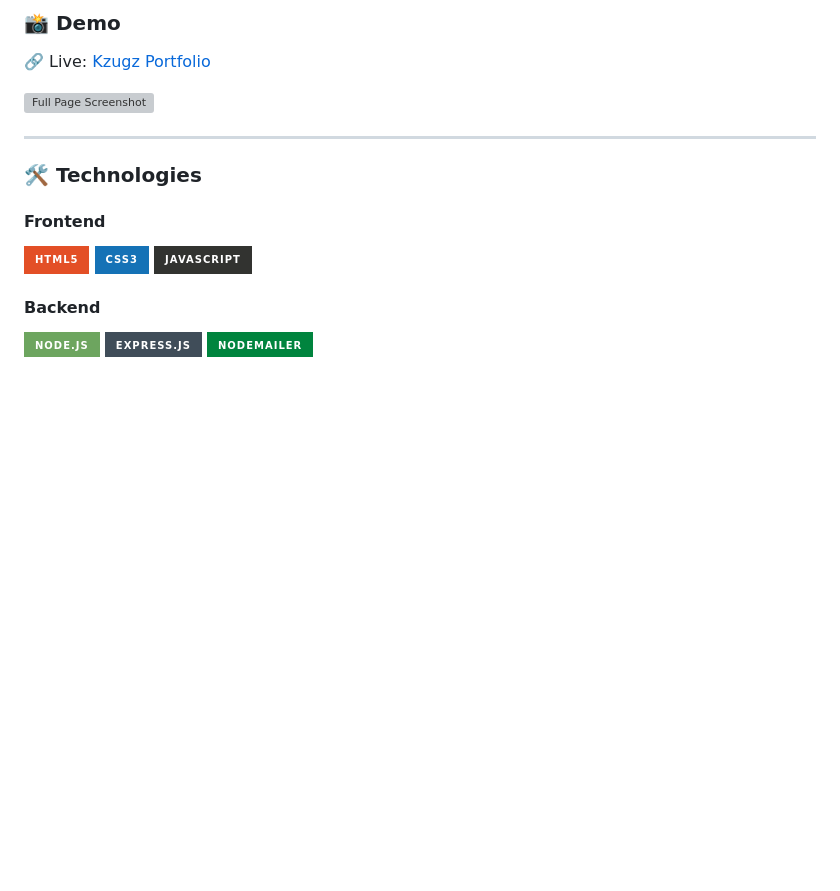
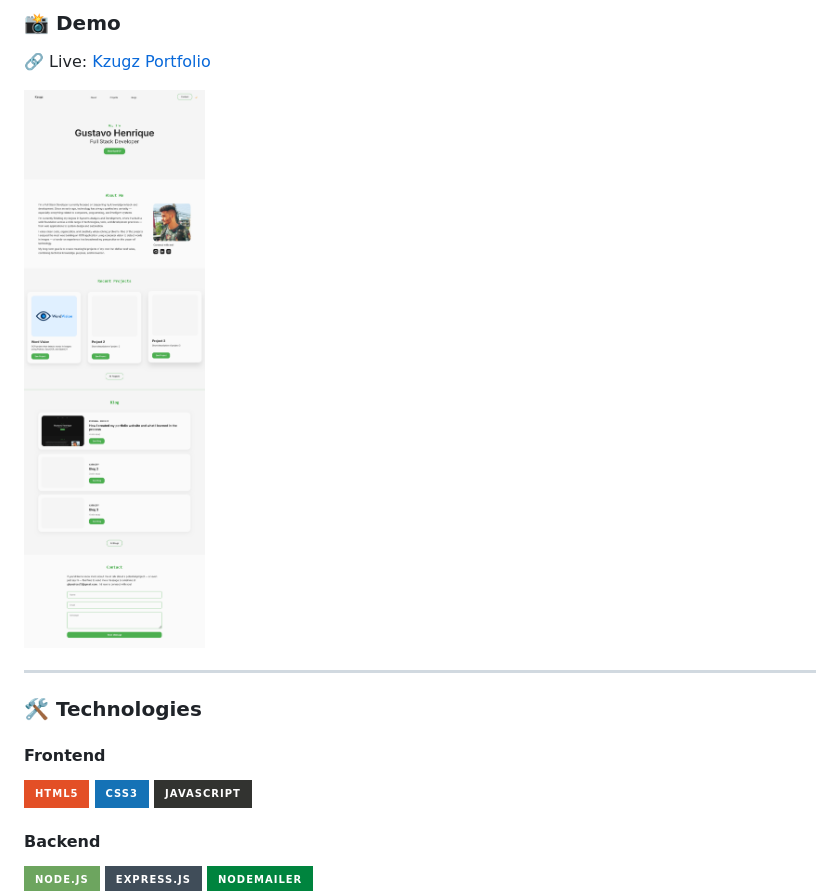
Before and after one commit to kzugz/kzugz.github.io, a Markdown page: README.md, the part around the change. Drawn GitHub-style; pictures changed too: public/assets/Full Page.png (added); badges without logos; blank space fills up the shorter version; grey boxes are pictures that could not be loaded.

```diff
--- a/README.md
+++ b/README.md
@@ -23,7 +23,7 @@ A clean and responsive personal portfolio website built with HTML, CSS, and Java
 
 🔗 Live: [Kzugz Portfolio](https://kzugz.github.io)
 
-![Full Page Screenshot](public/assets/%20.png)
+![Full Page Screenshot](public/assets/Full%20Page.png)
 
 ---
 ### 🛠️ Technologies
```
